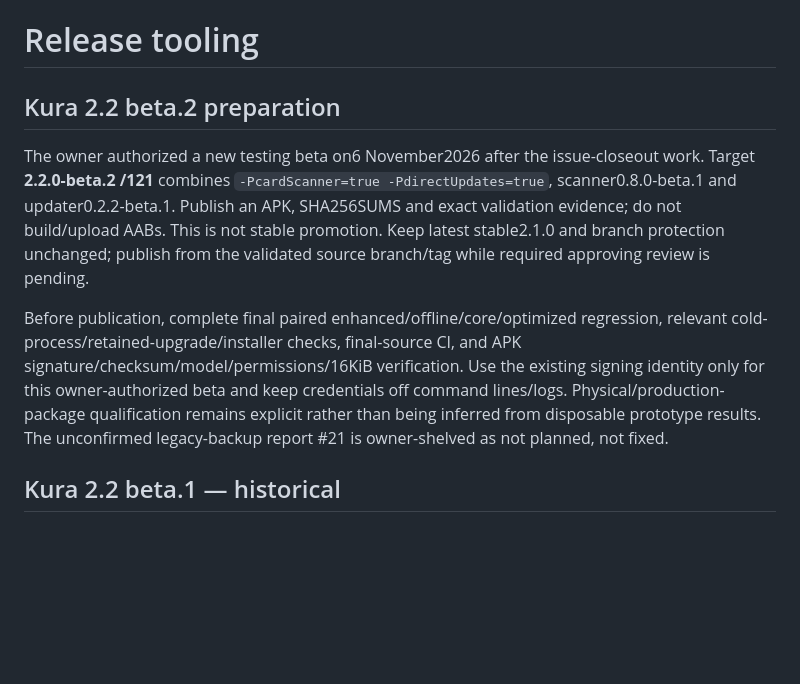
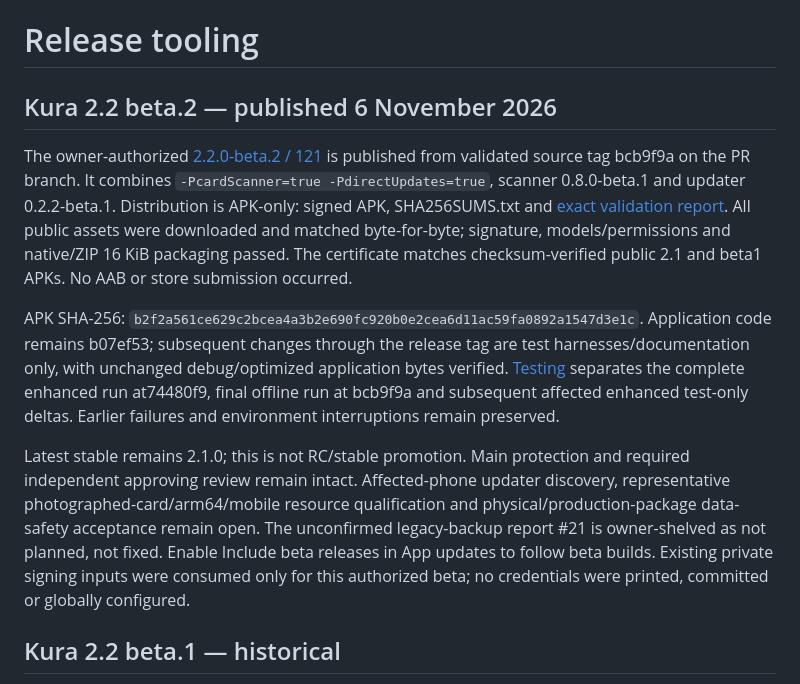
Before and after one commit to phillip9933/Kura, a Markdown page: docs/RELEASE.md, the part around the change. GitHub-like rendering; blank space fills up the shorter version.

```diff
--- a/docs/RELEASE.md
+++ b/docs/RELEASE.md
@@ -1,10 +1,12 @@
 # Release tooling
 
-## Kura 2.2 beta.2 preparation
+## Kura 2.2 beta.2 — published 6 November 2026
 
-The owner authorized a new testing beta on6 November2026 after the issue-closeout work. Target **2.2.0-beta.2 /121** combines `-PcardScanner=true -PdirectUpdates=true`, scanner0.8.0-beta.1 and updater0.2.2-beta.1. Publish an APK, SHA256SUMS and exact validation evidence; do not build/upload AABs. This is not stable promotion. Keep latest stable2.1.0 and branch protection unchanged; publish from the validated source branch/tag while required approving review is pending.
+The owner-authorized [2.2.0-beta.2 / 121](https://github.com/phillip9933/Kura/releases/tag/v2.2.0-beta.2) is published from validated source tag bcb9f9a on the PR branch. It combines `-PcardScanner=true -PdirectUpdates=true`, scanner 0.8.0-beta.1 and updater 0.2.2-beta.1. Distribution is APK-only: signed APK, SHA256SUMS.txt and [exact validation report](https://github.com/phillip9933/Kura/releases/download/v2.2.0-beta.2/release-validation.json). All public assets were downloaded and matched byte-for-byte; signature, models/permissions and native/ZIP 16 KiB packaging passed. The certificate matches checksum-verified public 2.1 and beta1 APKs. No AAB or store submission occurred.
 
-Before publication, complete final paired enhanced/offline/core/optimized regression, relevant cold-process/retained-upgrade/installer checks, final-source CI, and APK signature/checksum/model/permissions/16KiB verification. Use the existing signing identity only for this owner-authorized beta and keep credentials off command lines/logs. Physical/production-package qualification remains explicit rather than being inferred from disposable prototype results. The unconfirmed legacy-backup report #21 is owner-shelved as not planned, not fixed.
+APK SHA-256: `b2f2a561ce629c2bcea4a3b2e690fc920b0e2cea6d11ac59fa0892a1547d3e1c`. Application code remains b07ef53; subsequent changes through the release tag are test harnesses/documentation only, with unchanged debug/optimized application bytes verified. [Testing](TESTING.md#published-beta-2-qualification--6-november-2026) separates the complete enhanced run at74480f9, final offline run at bcb9f9a and subsequent affected enhanced test-only deltas. Earlier failures and environment interruptions remain preserved.
+
+Latest stable remains 2.1.0; this is not RC/stable promotion. Main protection and required independent approving review remain intact. Affected-phone updater discovery, representative photographed-card/arm64/mobile resource qualification and physical/production-package data-safety acceptance remain open. The unconfirmed legacy-backup report #21 is owner-shelved as not planned, not fixed. Enable Include beta releases in App updates to follow beta builds. Existing private signing inputs were consumed only for this authorized beta; no credentials were printed, committed or globally configured.
 
 ## Kura 2.2 beta.1 — historical
 
```
Also changed, not shown: docs/TESTING.md (+21 -0 lines).
